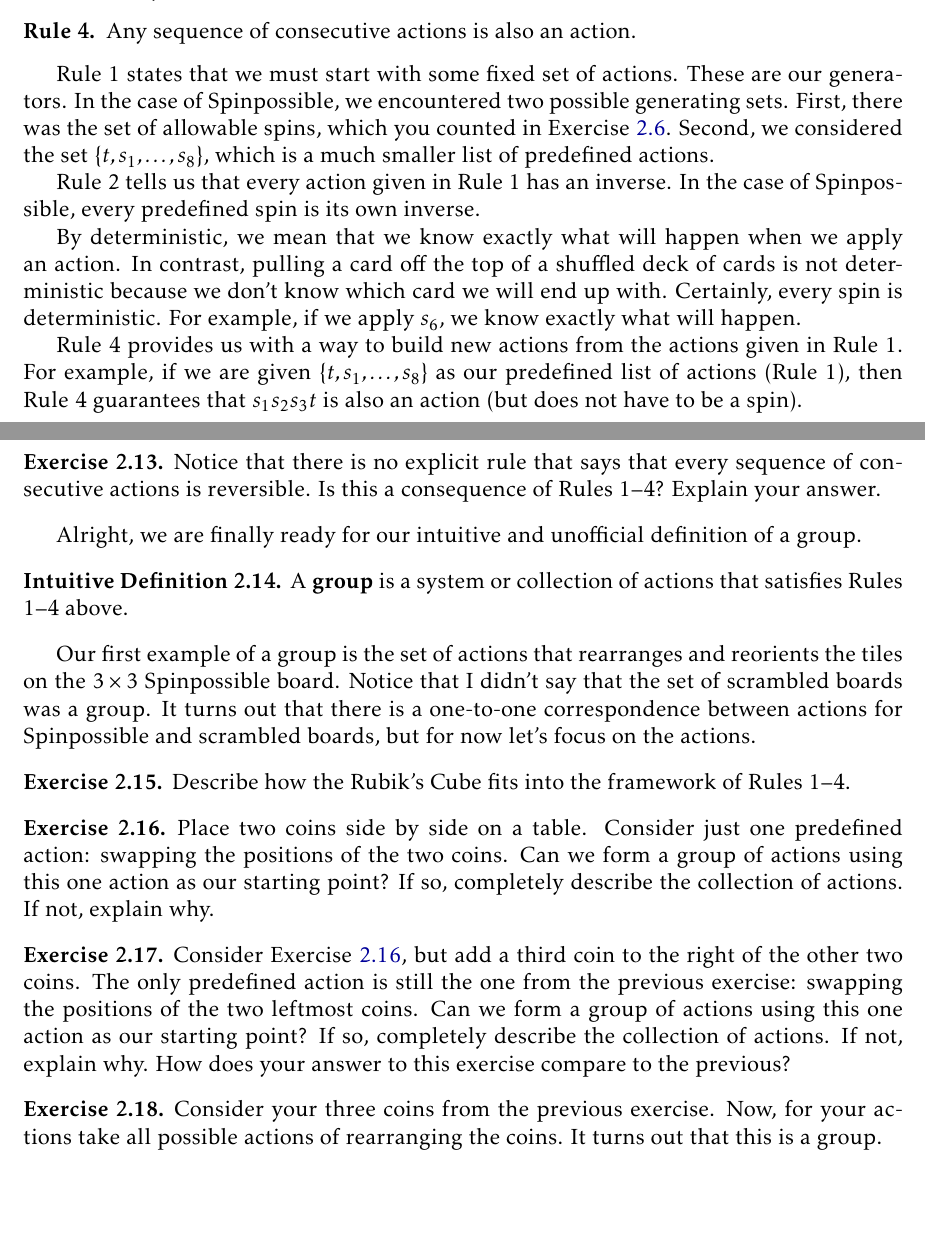
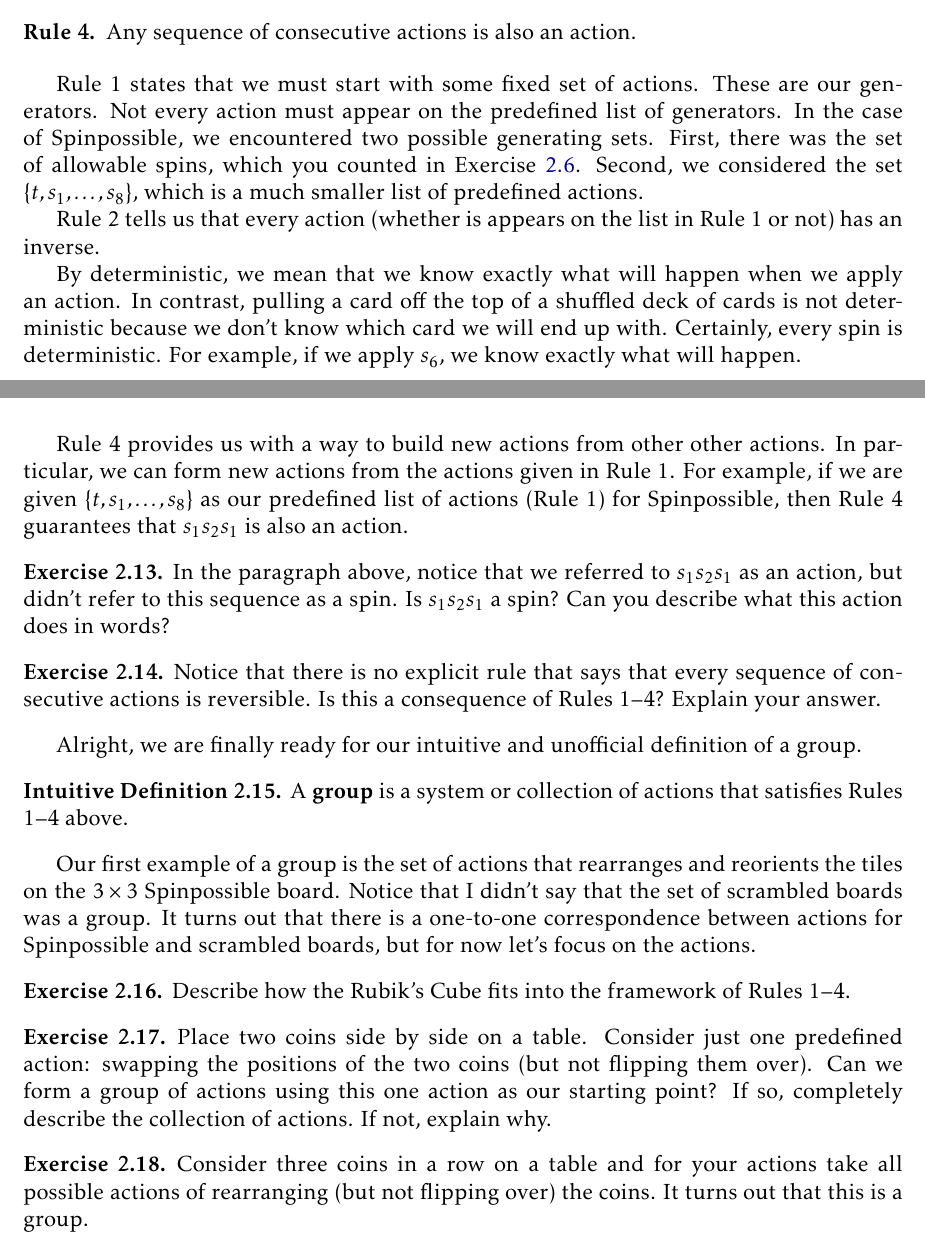
Before and after one commit to dcernst/IBL-AbstractAlgebra, a LaTeX thesis (IBL-AbstractAlgebra.tex, which reads IntuitiveDefinitionGroups.tex): two parts of pages 13 and 14 of 123, joined at a grey line, cut so that both start at the same text, the shorter picture padded with empty space. Compiled offline with pdfLaTeX.

Commit message:
Update to Intuitive Groups chapter

```diff
--- a/IntuitiveDefinitionGroups.tex
+++ b/IntuitiveDefinitionGroups.tex
@@ -290,13 +290,17 @@ At this time, I think we are ready to summarize some of our observations of the
 \item[Rule 4.] Any sequence of consecutive actions is also an action.
 \end{description}
 
-Rule 1 states that we must start with some fixed set of actions. These are our generators.  In the case of Spinpossible, we encountered two possible generating sets.  First, there was the set of allowable spins, which you counted in Exercise~\ref{exer:counting_spins}.  Second, we considered the set $\{t,s_1,\ldots, s_8\}$, which is a much smaller list of predefined actions.
+Rule 1 states that we must start with some fixed set of actions. These are our generators.  Not every action must appear on the predefined list of generators.  In the case of Spinpossible, we encountered two possible generating sets.  First, there was the set of allowable spins, which you counted in Exercise~\ref{exer:counting_spins}.  Second, we considered the set $\{t,s_1,\ldots, s_8\}$, which is a much smaller list of predefined actions.
 
-Rule 2 tells us that every action given in Rule 1 has an inverse. In the case of Spinpossible, every predefined spin is its own inverse.
+Rule 2 tells us that every action (whether is appears on the list in Rule 1 or not) has an inverse.
 
 By deterministic, we mean that we know exactly what will happen when we apply an action.  In contrast, pulling a card off the top of a shuffled deck of cards is not deterministic because we don't know which card we will end up with. Certainly, every spin is deterministic. For example, if we apply $s_6$, we know exactly what will happen.
 
-Rule 4 provides us with a way to build new actions from the actions given in Rule 1.  For example, if we are given $\{t,s_1,\ldots, s_8\}$ as our predefined list of actions (Rule 1), then Rule 4 guarantees that $s_1 s_2 s_3 t$ is also an action (but does not have to be a spin).
+Rule 4 provides us with a way to build new actions from other other actions.  In particular, we can form new actions from the actions given in Rule 1.  For example, if we are given $\{t,s_1,\ldots, s_8\}$ as our predefined list of actions (Rule 1) for Spinpossible, then Rule 4 guarantees that $s_1 s_2 s_1$ is also an action.
+
+\begin{exercise}
+In the paragraph above, notice that we referred to $s_1 s_2 s_1$ as an action, but didn't refer to this sequence as a spin. Is $s_1 s_2 s_1$ a spin?  Can you describe what this action does in words?
+\end{exercise}
 
 \begin{exercise}
 Notice that there is no explicit rule that says that every sequence of consecutive actions is reversible.  Is this a consequence of Rules 1--4?  Explain your answer.
@@ -315,15 +319,15 @@ Describe how the Rubik's Cube fits into the framework of Rules 1--4.
 \end{exercise}
 
 \begin{exercise}\label{exer:2coins}%Modification of Exercise 1.1 in 1.5 of VGT
-Place two coins side by side on a table.  Consider just one predefined action: swapping the positions of the two coins.  Can we form a group of actions using this one action as our starting point?  If so, completely describe the collection of actions.  If not, explain why.
+Place two coins side by side on a table.  Consider just one predefined action: swapping the positions of the two coins (but not flipping them over).  Can we form a group of actions using this one action as our starting point?  If so, completely describe the collection of actions.  If not, explain why.
 \end{exercise}
 
-\begin{exercise}%Modification of Exercise 1.2 in 1.5 of VGT
-Consider Exercise~\ref{exer:2coins}, but add a third coin to the right of the other two coins.  The only predefined action is still the one from the previous exercise: swapping the positions of the two leftmost coins.  Can we form a group of actions using this one action as our starting point?  If so, completely describe the collection of actions. If not, explain why.  How does your answer to this exercise compare to the previous?
-\end{exercise}
+%\begin{exercise}%Modification of Exercise 1.2 in 1.5 of VGT
+%Consider Exercise~\ref{exer:2coins}, but add a third coin to the right of the other two coins.  The only predefined action is still the one from the previous exercise: swapping the positions of the two leftmost coins.  Can we form a group of actions using this one action as our starting point?  If so, completely describe the collection of actions. If not, explain why.  How does your answer to this exercise compare to the previous?
+%\end{exercise}
 
 \begin{exercise}
-Consider your three coins from the previous exercise.  Now, for your actions take all possible actions of rearranging the coins.  It turns out that this is a group.
+Consider three coins in a row on a table and for your actions take all possible actions of rearranging (but not flipping over) the coins.  It turns out that this is a group.
 \begin{enumerate}[label=\rm{(\alph*)}]
 \item\label{do-nothing} One of the actions is to swap the second and third coins.  What happens if you do this action twice?  Is this an action?
 \item How many actions does this group have?  Describe them all.
@@ -354 +351,0 @@ Can you describe a situation that satisfies Rules 1--3, but not Rule 4?
-\end{exercise}
```
Also changed, not shown: IBL-AbstractAlgebra.pdf, IntuitiveDefinitionGroups.tex (17 more changed lines).
